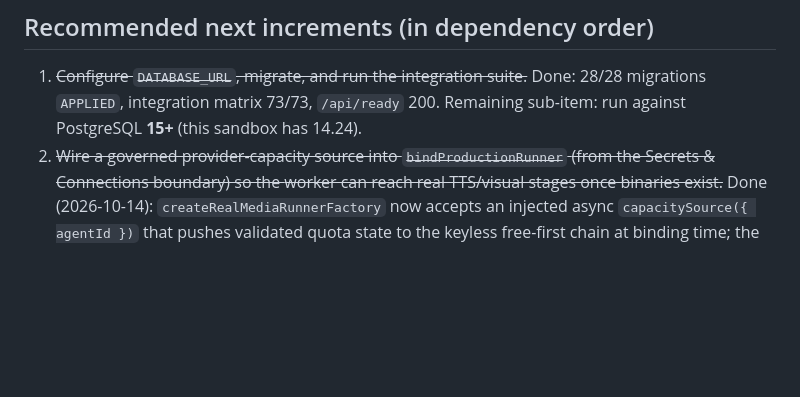
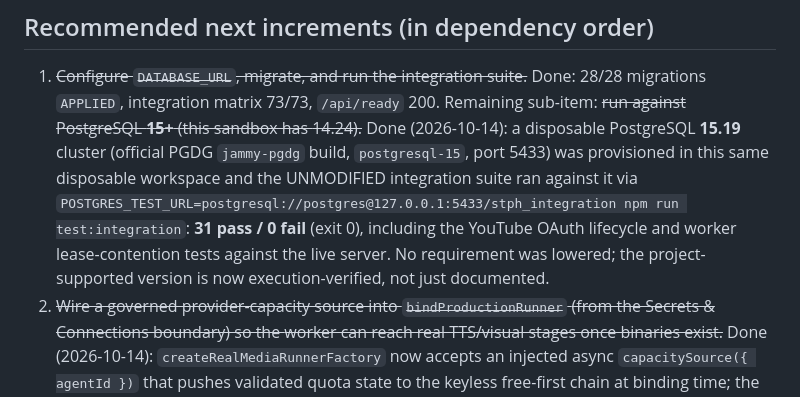
Before and after one commit to smithsamm007/ST-Production-House-Unified, a Markdown page: docs/production/PHASE_READINESS_AUDIT.md, the part around the change. GitHub-like rendering; blank space fills up the shorter version.

Commit message:
docs(audit): close the PostgreSQL 15+ gate with executed evidence
Provisioned a disposable PostgreSQL 15.19 cluster (official PGDG build) in the
sandbox and ran the existing integration suite UNMODIFIED via
POSTGRES_TEST_URL: 31 pass / 0 fail including the YouTube OAuth lifecycle and
worker lease contention on the live 15 server. The supported version is now
execution-verified, not merely documented; no requirement was lowered.

Generated with Codebuff 🤖
Co-Authored-By: Codebuff <noreply@codebuff.com>

```diff
--- a/docs/production/PHASE_READINESS_AUDIT.md
+++ b/docs/production/PHASE_READINESS_AUDIT.md
@@ -261,7 +261,16 @@ tests — they simply needed a database to execute.
 
 1. ~~Configure `DATABASE_URL`, migrate, and run the integration suite.~~ Done:
    28/28 migrations `APPLIED`, integration matrix 73/73, `/api/ready` 200.
-   Remaining sub-item: run against PostgreSQL **15+** (this sandbox has 14.24).
+   Remaining sub-item: ~~run against PostgreSQL **15+** (this sandbox has
+   14.24).~~ Done (2026-10-14): a disposable PostgreSQL **15.19** cluster
+   (official PGDG `jammy-pgdg` build, `postgresql-15`, port 5433) was
+   provisioned in this same disposable workspace and the UNMODIFIED
+   integration suite ran against it via
+   `POSTGRES_TEST_URL=postgresql://postgres@127.0.0.1:5433/stph_integration
+   npm run test:integration`: **31 pass / 0 fail** (exit 0), including the
+   YouTube OAuth lifecycle and worker lease-contention tests against the
+   live server. No requirement was lowered; the project-supported version is
+   now execution-verified, not just documented.
 2. ~~Wire a governed provider-capacity source into
    `bindProductionRunner` (from the Secrets & Connections boundary) so the
    worker can reach real TTS/visual stages once binaries exist.~~ Done
```
